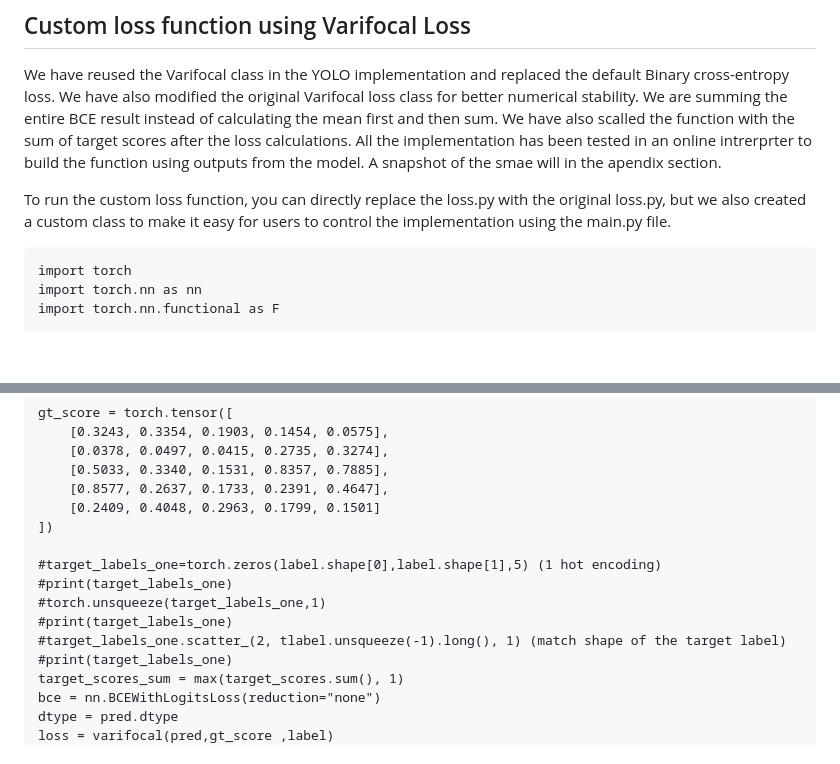
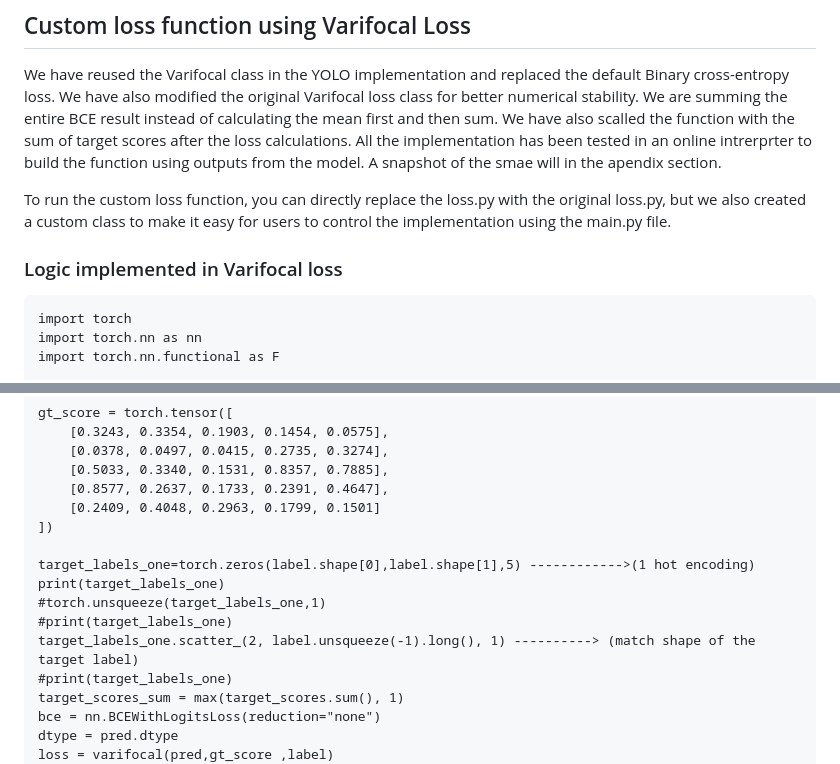
Before and after one commit to jackiemalooly/aml-group-project, a Markdown page: README.md, 2 parts joined by grey strips. GitHub-like rendering; blank space fills up the shorter version.

````diff
--- a/README.md
+++ b/README.md
@@ -81,6 +81,8 @@ def get_augmentation_pipeline():
 We have reused the Varifocal class in the YOLO implementation and replaced the  default Binary cross-entropy loss. We have also modified the original Varifocal loss class for better numerical stability. We are summing the entire BCE result instead of calculating the mean first and then sum. We have also scalled the function with the sum of target scores after the loss calculations. All the implementation has been tested in an online intrerprter to build the function using outputs from the model. A snapshot of the smae will in the apendix section.
 
 To run the custom loss function, you can directly replace the loss.py with the original loss.py, but we also created a custom class to make it easy for users to control the implementation using the main.py file.
+
+### Logic implemented in Varifocal loss
 ```
 import torch
 import torch.nn as nn
@@ -119,11 +121,11 @@ gt_score = torch.tensor([
     [0.2409, 0.4048, 0.2963, 0.1799, 0.1501]
 ])
 
-#target_labels_one=torch.zeros(label.shape[0],label.shape[1],5) (1 hot encoding)
-#print(target_labels_one)
+target_labels_one=torch.zeros(label.shape[0],label.shape[1],5) ------------>(1 hot encoding)
+print(target_labels_one)
 #torch.unsqueeze(target_labels_one,1)
 #print(target_labels_one)
-#target_labels_one.scatter_(2, tlabel.unsqueeze(-1).long(), 1) (match shape of the target label)
+target_labels_one.scatter_(2, label.unsqueeze(-1).long(), 1) ----------> (match shape of the target label)
 #print(target_labels_one)
 target_scores_sum = max(target_scores.sum(), 1)
 bce = nn.BCEWithLogitsLoss(reduction="none")
````
